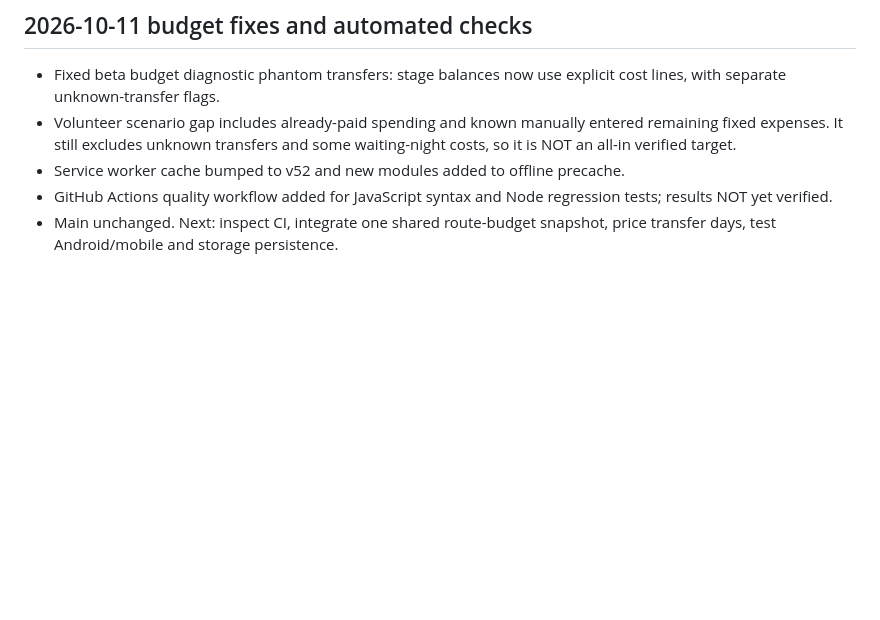
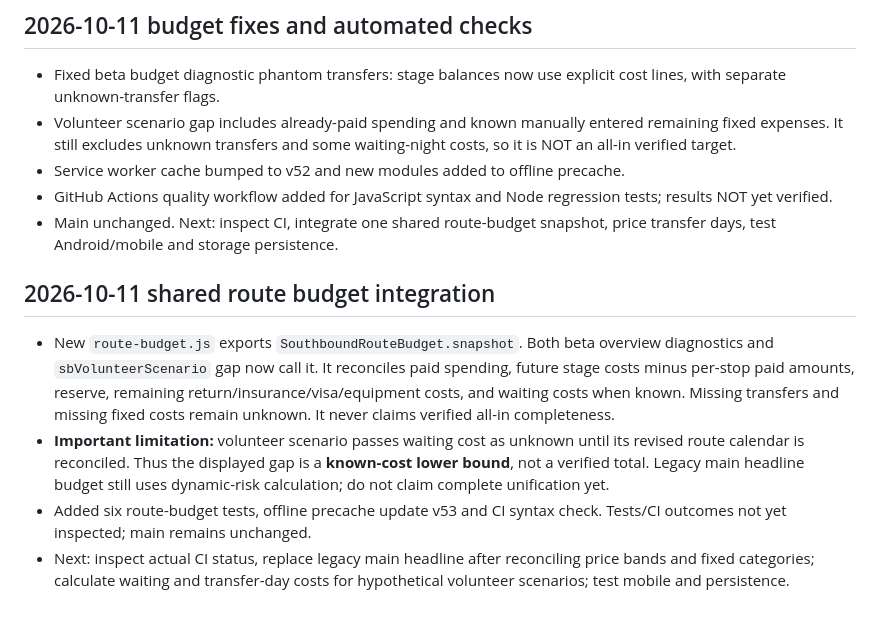
Before and after one commit to michigblino/Southbound, a Markdown page: AI_HANDOFF_AND_AUDIT.md, the part around the change. Drawn GitHub-style; blank space fills up the shorter version.

Commit message:
docs: hand off shared budget integration and limitations

```diff
--- a/AI_HANDOFF_AND_AUDIT.md
+++ b/AI_HANDOFF_AND_AUDIT.md
@@ -140,3 +140,9 @@
 - Service worker cache bumped to v52 and new modules added to offline precache.
 - GitHub Actions quality workflow added for JavaScript syntax and Node regression tests; results NOT yet verified.
 - Main unchanged. Next: inspect CI, integrate one shared route-budget snapshot, price transfer days, test Android/mobile and storage persistence.
+
+## 2026-10-11 shared route budget integration
+- New `route-budget.js` exports `SouthboundRouteBudget.snapshot`. Both beta overview diagnostics and `sbVolunteerScenario` gap now call it. It reconciles paid spending, future stage costs minus per-stop paid amounts, reserve, remaining return/insurance/visa/equipment costs, and waiting costs when known. Missing transfers and missing fixed costs remain unknown. It never claims verified all-in completeness.
+- **Important limitation:** volunteer scenario passes waiting cost as unknown until its revised route calendar is reconciled. Thus the displayed gap is a **known-cost lower bound**, not a verified total. Legacy main headline budget still uses dynamic-risk calculation; do not claim complete unification yet.
+- Added six route-budget tests, offline precache update v53 and CI syntax check. Tests/CI outcomes not yet inspected; main remains unchanged.
+- Next: inspect actual CI status, replace legacy main headline after reconciling price bands and fixed categories; calculate waiting and transfer-day costs for hypothetical volunteer scenarios; test mobile and persistence.
```
